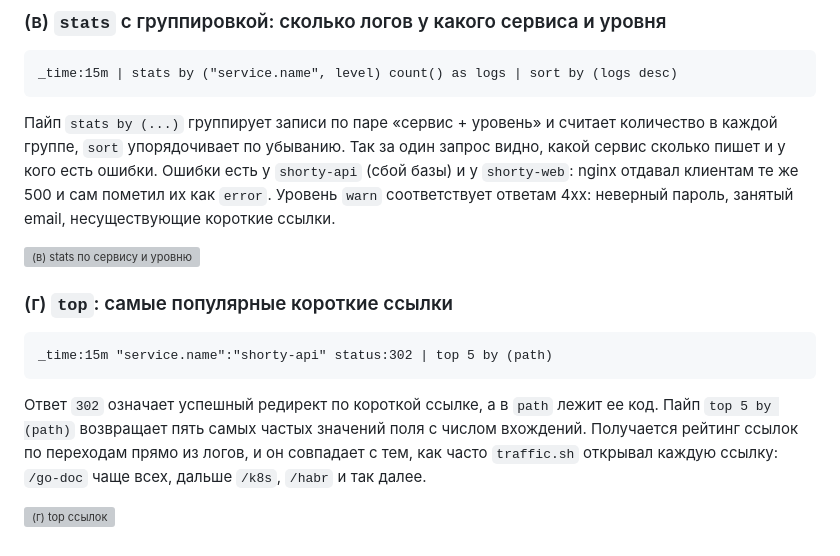
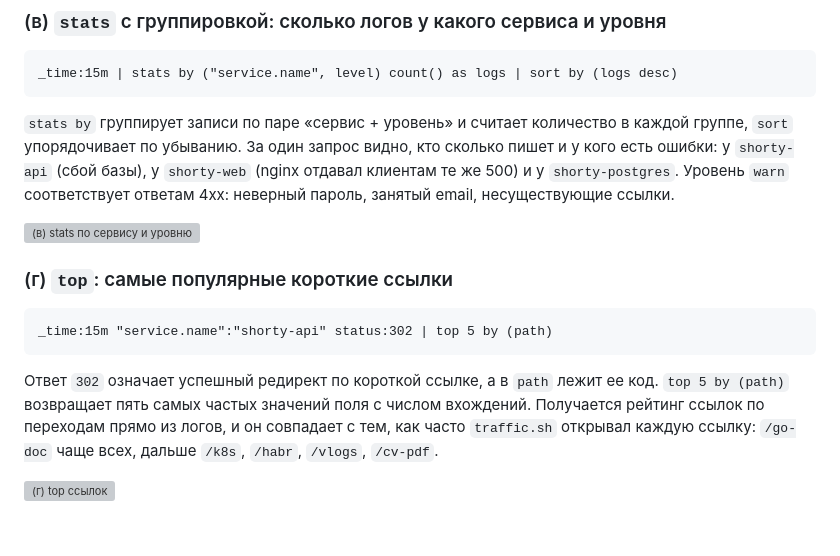
Before and after one commit to KIoppert/shorty, a Markdown page: k8s/logging/Отчёт.md, the part around one of its changes. Drawn GitHub-style; grey boxes are pictures that could not be loaded.

````diff
--- a/k8s/logging/Отчёт.md
+++ b/k8s/logging/Отчёт.md
@@ -126,7 +70,7 @@ _time:15m "service.name":"shorty-api" level:error
 _time:15m | stats by ("service.name", level) count() as logs | sort by (logs desc)
 ```
 
-Пайп `stats by (...)` группирует записи по паре «сервис + уровень» и считает количество в каждой группе, `sort` упорядочивает по убыванию. Так за один запрос видно, какой сервис сколько пишет и у кого есть ошибки. Ошибки есть у `shorty-api` (сбой базы) и у `shorty-web`: nginx отдавал клиентам те же 500 и сам пометил их как `error`. Уровень `warn` соответствует ответам 4xx: неверный пароль, занятый email, несуществующие короткие ссылки.
+`stats by` группирует записи по паре «сервис + уровень» и считает количество в каждой группе, `sort` упорядочивает по убыванию. За один запрос видно, кто сколько пишет и у кого есть ошибки: у `shorty-api` (сбой базы), у `shorty-web` (nginx отдавал клиентам те же 500) и у `shorty-postgres`. Уровень `warn` соответствует ответам 4xx: неверный пароль, занятый email, несуществующие ссылки.
 
 ![(в) stats по сервису и уровню](img/c-stats.png)
 
@@ -136,6 +80,6 @@ _time:15m | stats by ("service.name", level) count() as logs | sort by (logs des
 _time:15m "service.name":"shorty-api" status:302 | top 5 by (path)
 ```
 
-Ответ `302` означает успешный редирект по короткой ссылке, а в `path` лежит ее код. Пайп `top 5 by (path)` возвращает пять самых частых значений поля с числом вхождений. Получается рейтинг ссылок по переходам прямо из логов, и он совпадает с тем, как часто `traffic.sh` открывал каждую ссылку: `/go-doc` чаще всех, дальше `/k8s`, `/habr` и так далее.
+Ответ `302` означает успешный редирект по короткой ссылке, а в `path` лежит ее код. `top 5 by (path)` возвращает пять самых частых значений поля с числом вхождений. Получается рейтинг ссылок по переходам прямо из логов, и он совпадает с тем, как часто `traffic.sh` открывал каждую ссылку: `/go-doc` чаще всех, дальше `/k8s`, `/habr`, `/vlogs`, `/cv-pdf`.
 
 ![(г) top ссылок](img/d-top.png)
````
Also changed, not shown: other parts of k8s/logging/Отчёт.md (+15 -71 lines).
